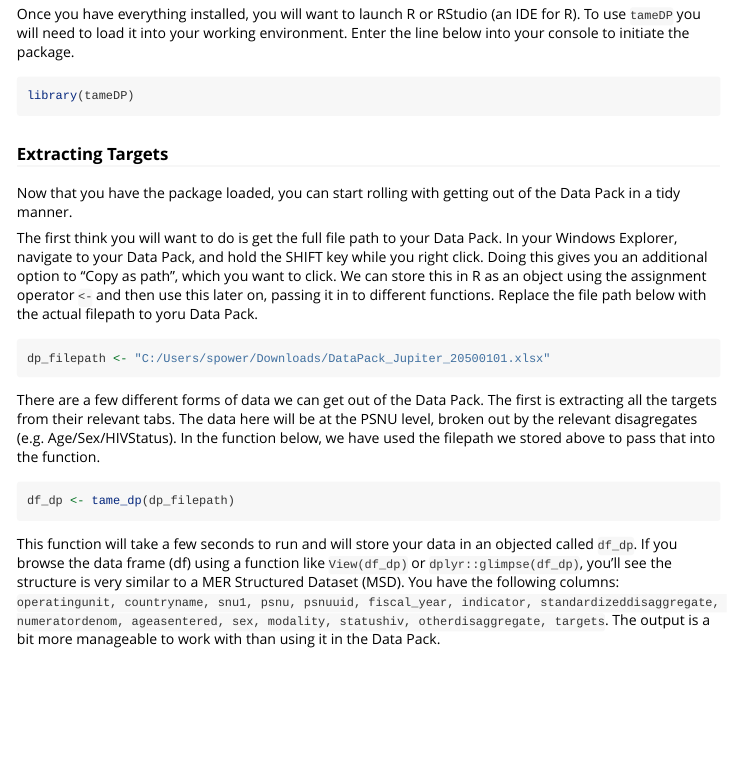
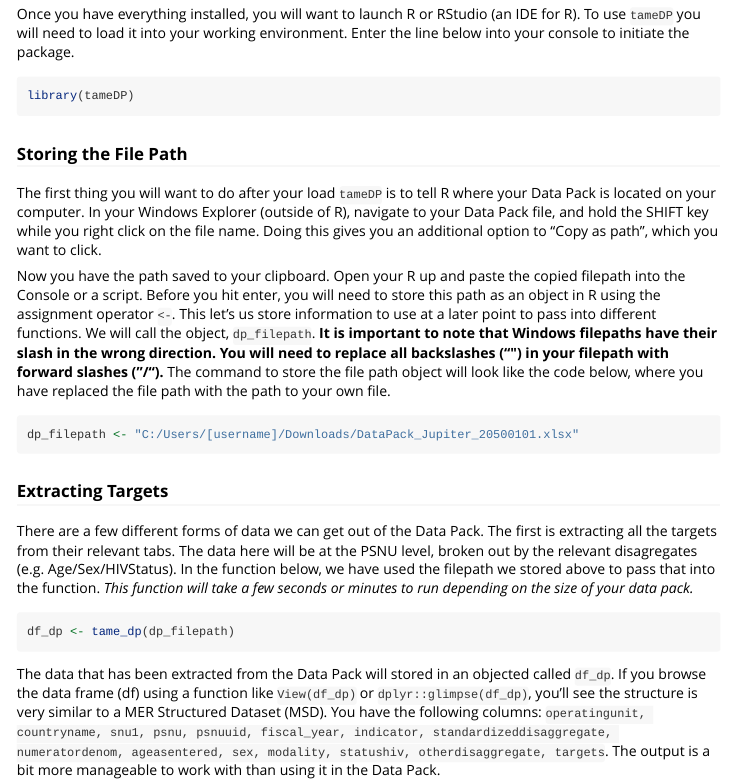
Before and after one commit to USAID-OHA-SI/tameDP, an R Markdown document (vignettes/extracting-targets.Rmd): the page in a window 1100 px wide, from 260 px down. Rendered offline with R 4.5, knitr and Pandoc, with nearby package versions.

Commit message:
feat: update vignette language from KN

````diff
--- a/vignettes/extracting-targets.Rmd
+++ b/vignettes/extracting-targets.Rmd
@@ -32,23 +32,25 @@ Once you have everything installed, you will want to launch R or RStudio (an IDE
 library(tameDP)
 ```
 
+### Storing the File Path
+
+The first thing you will want to do after your load `tameDP` is to tell R where your Data Pack is located on your computer. In your Windows Explorer (outside of R), navigate to your Data Pack file, and hold the SHIFT key while you right click on the file name. Doing this gives you an additional option to "Copy as path", which you want to click.
+
+Now you have the path saved to your clipboard. Open your R up and paste the copied filepath into the Console or a script. Before you hit enter, you will need to store this path as an object in R using the assignment operator `<-`. This let's us store information to use at a later point to pass into different functions. We will call the object, `dp_filepath`.  **It is important to note that Windows filepaths have their slash in the wrong direction. You will need to replace all backslashes ("\") in your filepath with forward slashes ("/").** The command to store the file path object will look like the code below, where you have replaced the file path with the path to your own file.
+
+```{r filepath}
+dp_filepath <- "C:/Users/[username]/Downloads/DataPack_Jupiter_20500101.xlsx"
+```
+
 ### Extracting Targets
 
-Now that you have the package loaded, you can start rolling with getting out of the Data Pack in a tidy manner.
-
-The first think you will want to do is get the full file path to your Data Pack. In your Windows Explorer, navigate to your Data Pack, and hold the SHIFT key while you right click. Doing this gives you an additional option to "Copy as path", which you want to click. We can store this in R as an object using the assignment operator `<-` and then use this later on, passing it in to different functions. Replace the file path below with the actual filepath to yoru Data Pack.
-
-```{r filepath}
-dp_filepath <- "C:/Users/spower/Downloads/DataPack_Jupiter_20500101.xlsx"
-```
-
-There are a few different forms of data we can get out of the Data Pack. The first is extracting all the targets from their relevant tabs. The data here will be at the PSNU level, broken out by the relevant disagregates (e.g. Age/Sex/HIVStatus). In the function below, we have used the filepath we stored above to pass that into the function.
+There are a few different forms of data we can get out of the Data Pack. The first is extracting all the targets from their relevant tabs. The data here will be at the PSNU level, broken out by the relevant disagregates (e.g. Age/Sex/HIVStatus). In the function below, we have used the filepath we stored above to pass that into the function. *This function will take a few seconds or minutes to run depending on the size of your data pack.*
 
 ```{r base function}
 df_dp <- tame_dp(dp_filepath)
 ```
 
-This function will take a few seconds to run and will store your data in an objected called `df_dp`. If you browse the data frame (df) using a function like `View(df_dp)` or `dplyr::glimpse(df_dp)`, you'll see the structure is very similar to a MER Structured Dataset (MSD). You have the following columns: `operatingunit, countryname, snu1, psnu, psnuuid, fiscal_year, indicator, standardizeddisaggregate, numeratordenom, ageasentered, sex, modality, statushiv, otherdisaggregate, targets`. The output is a bit more manageable to work with than using it in the Data Pack.
+The data that has been extracted from the Data Pack will stored in an objected called `df_dp`. If you browse the data frame (df) using a function like `View(df_dp)` or `dplyr::glimpse(df_dp)`, you'll see the structure is very similar to a MER Structured Dataset (MSD). You have the following columns: `operatingunit, countryname, snu1, psnu, psnuuid, fiscal_year, indicator, standardizeddisaggregate, numeratordenom, ageasentered, sex, modality, statushiv, otherdisaggregate, targets`. The output is a bit more manageable to work with than using it in the Data Pack.
 
 ### Other Data Options
 
````
Also changed, not shown: vignettes/setup.Rmd (+4 -5 lines).
